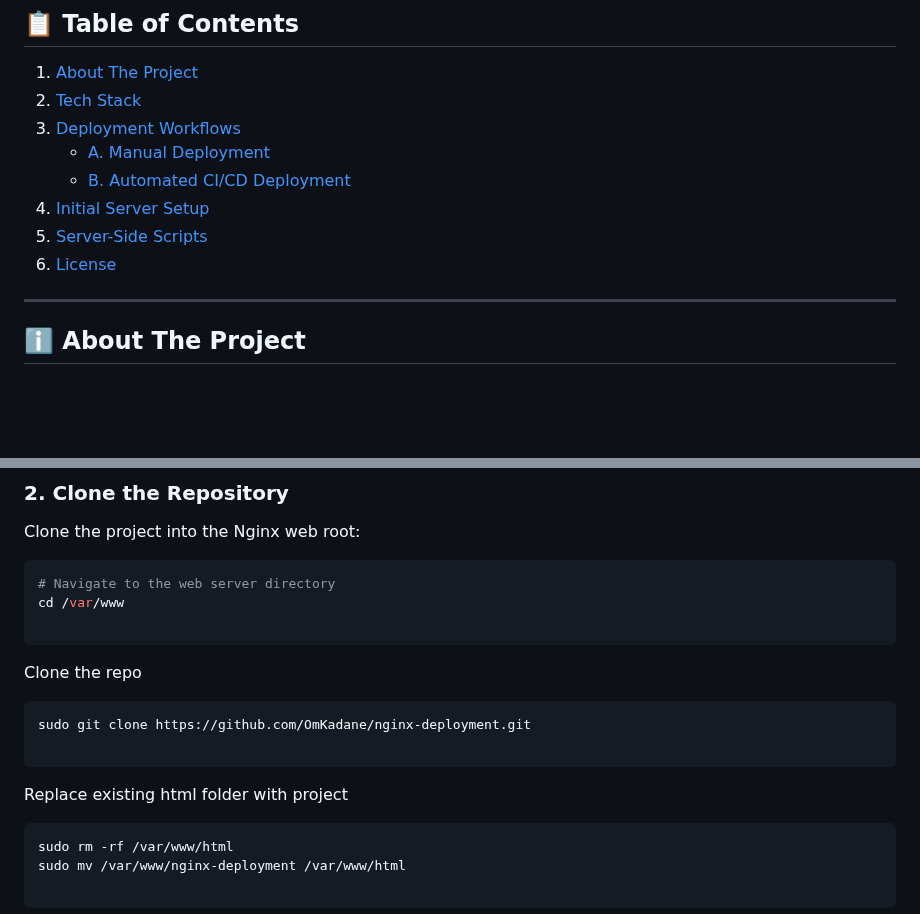
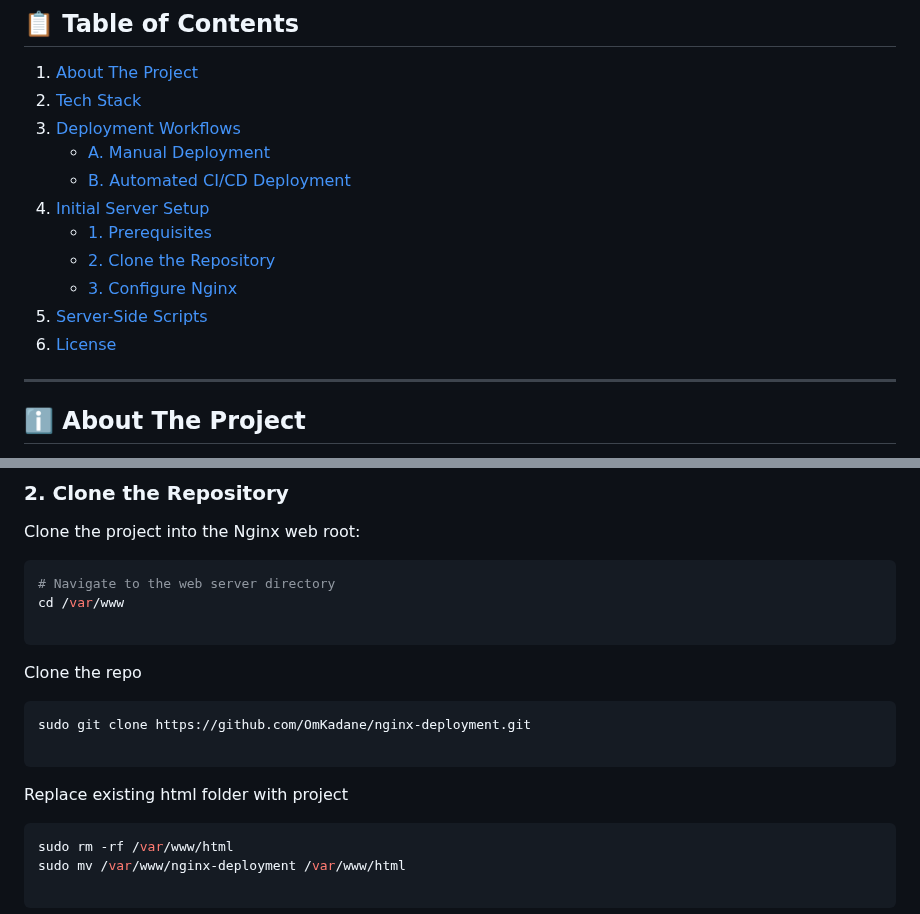
Before and after one commit to OmKadane/nginx-deployment, a Markdown page: README.md, 2 parts joined by grey strips. Rendered like a GitHub page; blank space fills up the shorter version.

Commit message:
docs: Revise README for clarity and completeness

````diff
--- a/README.md
+++ b/README.md
@@ -30,8 +30,11 @@ A professional static website served by **Nginx**, featuring a complete CI/CD pi
    - [A. Manual Deployment](#a-manual-deploymen)
    - [B. Automated CI/CD Deployment](#b-automated-cicd-deployment)
 4. [Initial Server Setup](#-initial-server-setup)
-5. [Server-Side Scripts](#-server-side-scripts)
-6. [License](#-license)
+   - [1. Prerequisites](#1-prerequisites)
+   - [2. Clone the Repository](#2-clone-the-repository)
+   - [3. Configure Nginx](#3-configure-nginx)
+6. [Server-Side Scripts](#%EF%B8%8F-server-side-scripts)
+7. [License](#-license)
 
 ---
 
@@ -100,12 +103,12 @@ cd /var/www
 
 ```
 Clone the repo
-```
+```bash
 sudo git clone https://github.com/OmKadane/nginx-deployment.git
 
 ```
 Replace existing html folder with project
-```
+```bash
 sudo rm -rf /var/www/html
 sudo mv /var/www/nginx-deployment /var/www/html
 
````
